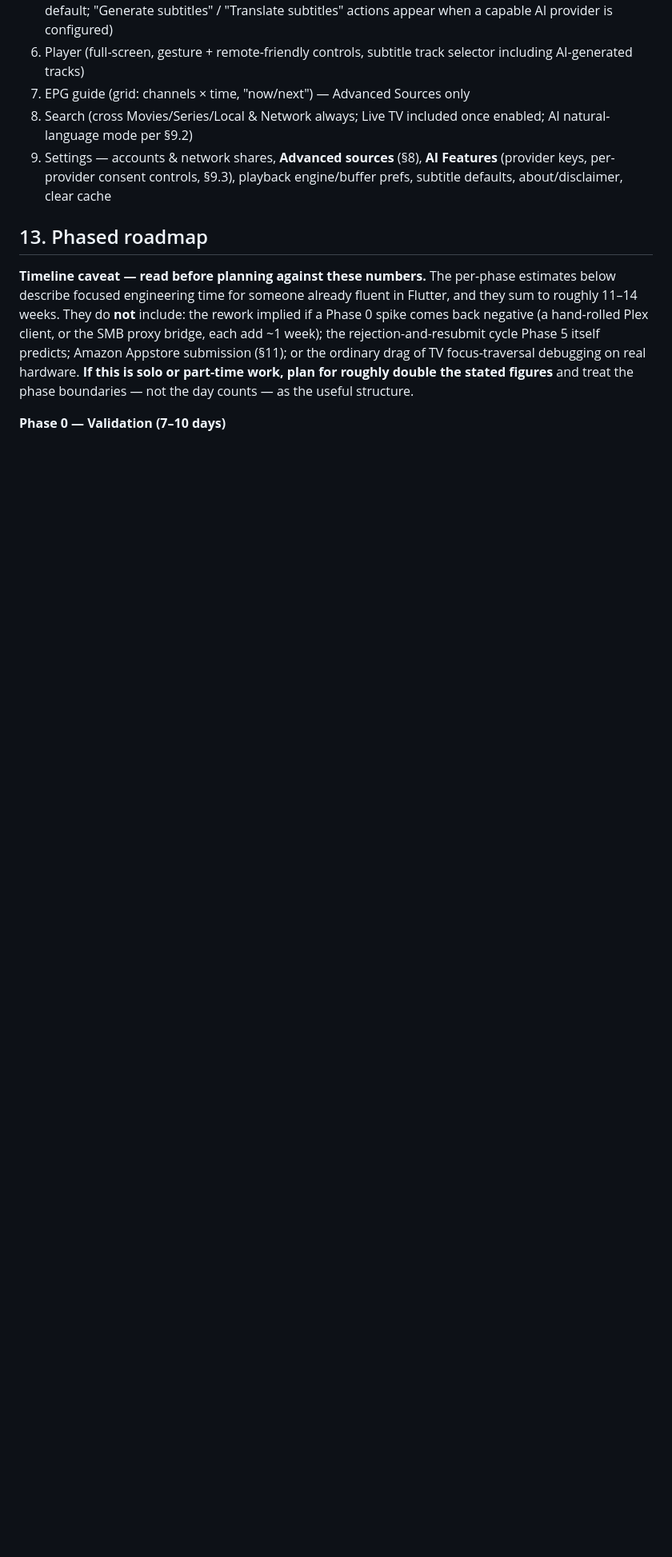
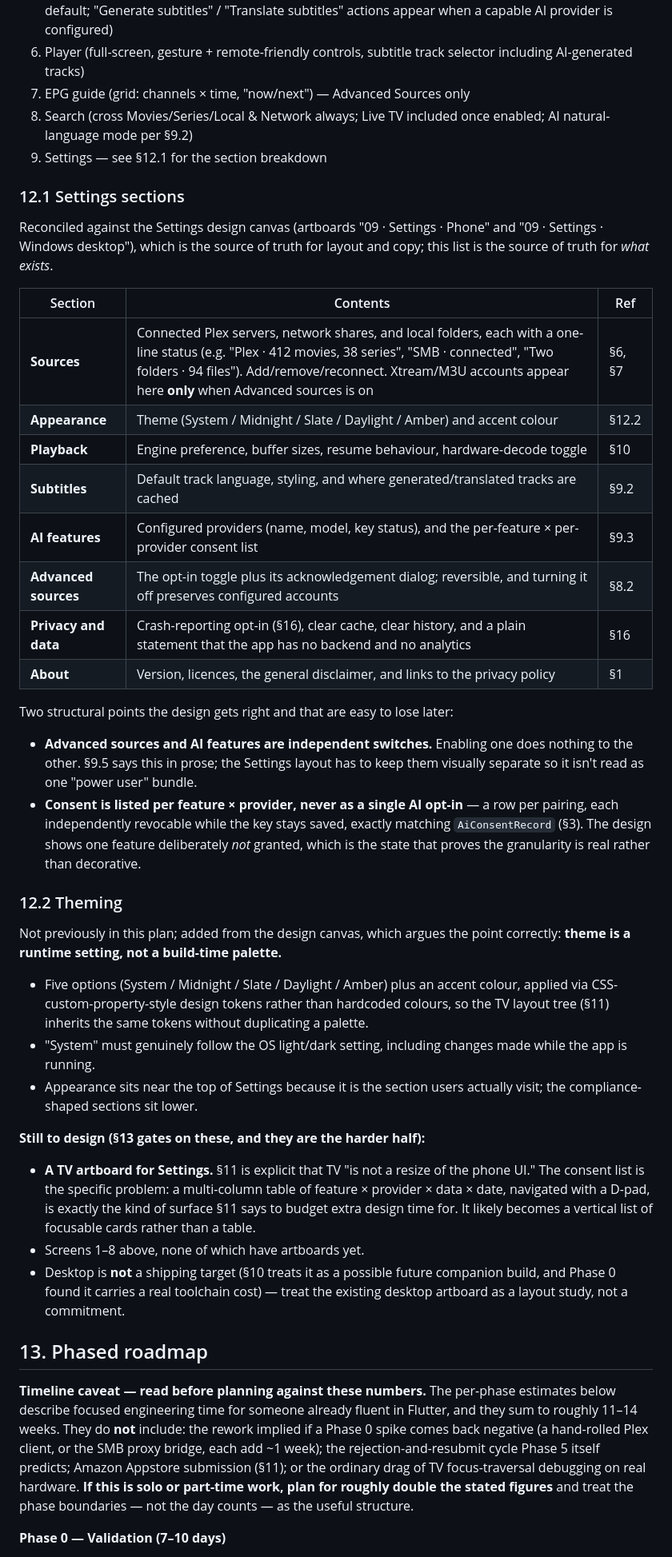
Before and after one commit to amitrke/relay-player, a Markdown page: docs/architecture.md, the part around one of its changes. Shown at 80% size. GitHub-like rendering; blank space fills up the shorter version.

Commit message:
Reconcile Settings spec with the design canvas
Screen 9 was a single line listing Settings contents; the Settings
design canvas has since specified it in detail and diverged. Replaces
that line with S12.1 (section-by-section breakdown) and S12.2
(theming), taking the design as the source of truth for layout and
copy while this doc stays the source of truth for what exists.

Changes from the previous list:

- Adds Appearance (theme + accent). The design argues the point
  correctly -- theme is a runtime setting, not a build-time palette --
  and it was absent here entirely. Tokens rather than hardcoded colors,
  so the TV layout tree inherits the same palette.
- Adds "Privacy and data", which now houses the S16 crash-reporting
  opt-in alongside clear cache/history and a plain no-backend
  statement. One screen showing everything that does and does not leave
  the device. S16 cross-references it.
- Splits the old catch-all into Playback and Subtitles as separate
  sections, matching the design's navigation.
- Records the two structural invariants the design gets right: Advanced
  sources and AI features are independent switches, and consent is per
  feature x provider rather than one blanket AI opt-in.

Also records what is still undesigned, since the roadmap gates on it:
screens 1-8, and -- more importantly -- a TV artboard for Settings. The
consent list is the specific problem there; a four-column table
navigated by D-pad is exactly what S11 says to budget extra design time
for. The existing Windows desktop artboard is marked a layout study
rather than a commitment, since desktop is not a shipping target and
Phase 0 found it carries a real toolchain cost.

Co-Authored-By: Claude Opus 5 <noreply@anthropic.com>

```diff
--- a/docs/architecture.md
+++ b/docs/architecture.md
@@ -291,7 +291,61 @@ Player screen needs: play/pause/seek (VOD/series/Plex/local/SMB — Xtream/M3U l
 6. Player (full-screen, gesture + remote-friendly controls, subtitle track selector including AI-generated tracks)
 7. EPG guide (grid: channels × time, "now/next") — Advanced Sources only
 8. Search (cross Movies/Series/Local & Network always; Live TV included once enabled; AI natural-language mode per §9.2)
-9. Settings — accounts & network shares, **Advanced sources** (§8), **AI Features** (provider keys, per-provider consent controls, §9.3), playback engine/buffer prefs, subtitle defaults, about/disclaimer, clear cache
+9. Settings — see §12.1 for the section breakdown
+
+### 12.1 Settings sections
+
+Reconciled against the Settings design canvas (artboards "09 · Settings ·
+Phone" and "09 · Settings · Windows desktop"), which is the source of truth for
+layout and copy; this list is the source of truth for *what exists*.
+
+| Section | Contents | Ref |
+|---|---|---|
+| **Sources** | Connected Plex servers, network shares, and local folders, each with a one-line status (e.g. "Plex · 412 movies, 38 series", "SMB · connected", "Two folders · 94 files"). Add/remove/reconnect. Xtream/M3U accounts appear here **only** when Advanced sources is on | §6, §7 |
+| **Appearance** | Theme (System / Midnight / Slate / Daylight / Amber) and accent colour | §12.2 |
+| **Playback** | Engine preference, buffer sizes, resume behaviour, hardware-decode toggle | §10 |
+| **Subtitles** | Default track language, styling, and where generated/translated tracks are cached | §9.2 |
+| **AI features** | Configured providers (name, model, key status), and the per-feature × per-provider consent list | §9.3 |
+| **Advanced sources** | The opt-in toggle plus its acknowledgement dialog; reversible, and turning it off preserves configured accounts | §8.2 |
+| **Privacy and data** | Crash-reporting opt-in (§16), clear cache, clear history, and a plain statement that the app has no backend and no analytics | §16 |
+| **About** | Version, licences, the general disclaimer, and links to the privacy policy | §1 |
+
+Two structural points the design gets right and that are easy to lose later:
+
+- **Advanced sources and AI features are independent switches.** Enabling one
+  does nothing to the other. §9.5 says this in prose; the Settings layout has
+  to keep them visually separate so it isn't read as one "power user" bundle.
+- **Consent is listed per feature × provider, never as a single AI opt-in** —
+  a row per pairing, each independently revocable while the key stays saved,
+  exactly matching `AiConsentRecord` (§3). The design shows one feature
+  deliberately *not* granted, which is the state that proves the granularity
+  is real rather than decorative.
+
+### 12.2 Theming
+
+Not previously in this plan; added from the design canvas, which argues the
+point correctly: **theme is a runtime setting, not a build-time palette.**
+
+- Five options (System / Midnight / Slate / Daylight / Amber) plus an accent
+  colour, applied via CSS-custom-property-style design tokens rather than
+  hardcoded colours, so the TV layout tree (§11) inherits the same tokens
+  without duplicating a palette.
+- "System" must genuinely follow the OS light/dark setting, including changes
+  made while the app is running.
+- Appearance sits near the top of Settings because it is the section users
+  actually visit; the compliance-shaped sections sit lower.
+
+**Still to design (§13 gates on these, and they are the harder half):**
+
+- **A TV artboard for Settings.** §11 is explicit that TV "is not a resize of
+  the phone UI." The consent list is the specific problem: a multi-column
+  table of feature × provider × data × date, navigated with a D-pad, is
+  exactly the kind of surface §11 says to budget extra design time for. It
+  likely becomes a vertical list of focusable cards rather than a table.
+- Screens 1–8 above, none of which have artboards yet.
+- Desktop is **not** a shipping target (§10 treats it as a possible future
+  companion build, and Phase 0 found it carries a real toolchain cost) — treat
+  the existing desktop artboard as a layout study, not a commitment.
 
 ## 13. Phased roadmap
 
```
Also changed, not shown: other parts of docs/architecture.md (+1 -1 lines).
